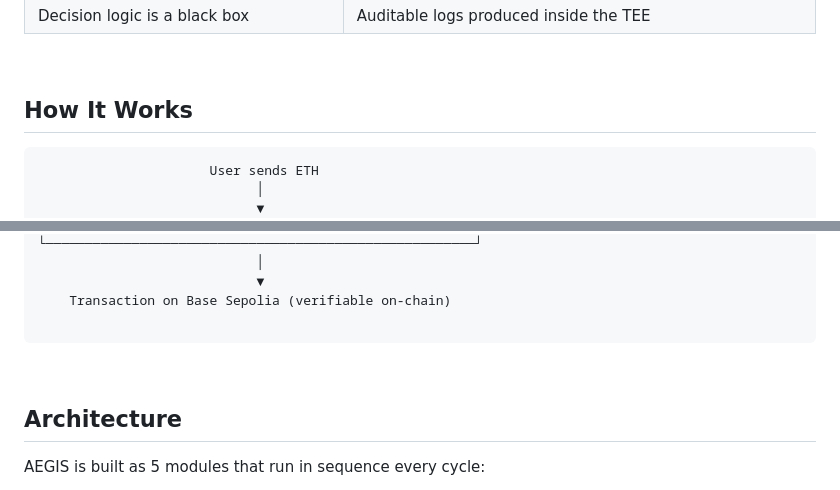
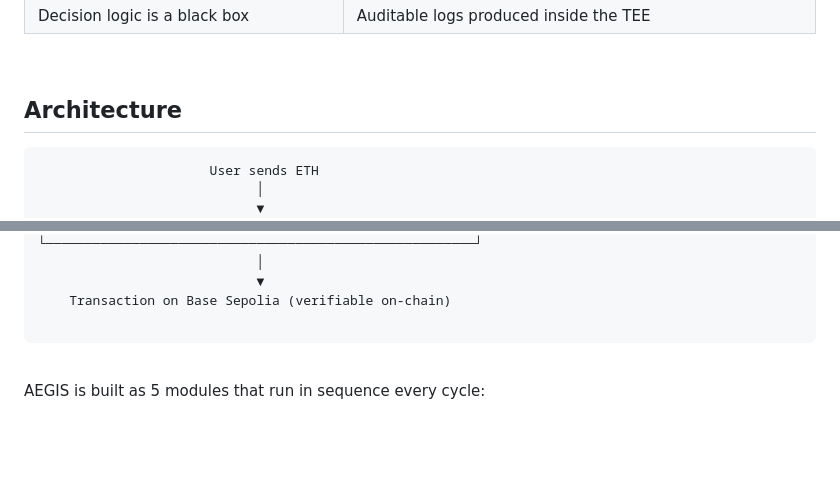
Before and after one commit to SofieRu/ETH-Oxford-2026, a Markdown page: README.md, 2 parts joined by grey strips. GitHub-like rendering; blank space fills up the shorter version.

Commit message:
Change 'How It Works' to 'Architecture'
Updated section headers in README.md for clarity.

````diff
--- a/README.md
+++ b/README.md
@@ -43,7 +43,7 @@ Users simply send ETH to the bot's wallet address. AEGIS monitors market conditi
 
 <br>
 
-## How It Works
+## Architecture
 
 ```
                       User sends ETH
@@ -70,8 +70,6 @@ Users simply send ETH to the bot's wallet address. AEGIS monitors market conditi
 ```
 
 <br>
-
-## Architecture
 
 AEGIS is built as 5 modules that run in sequence every cycle:
 
````
